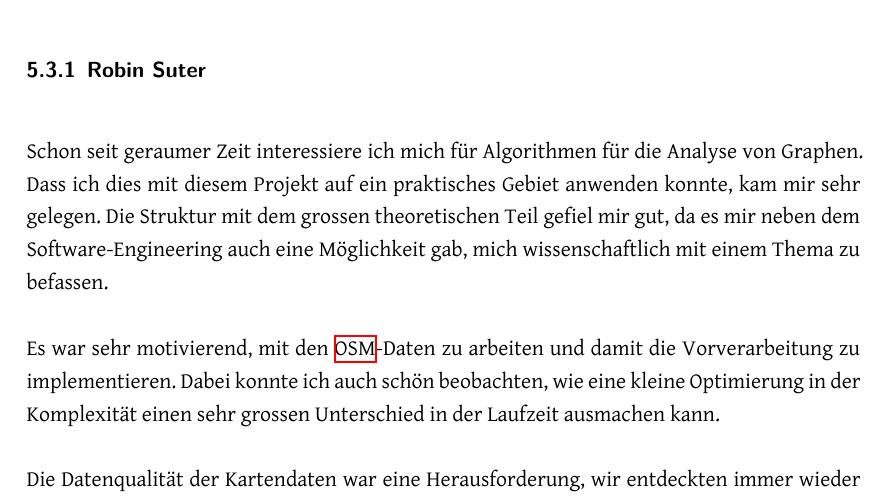
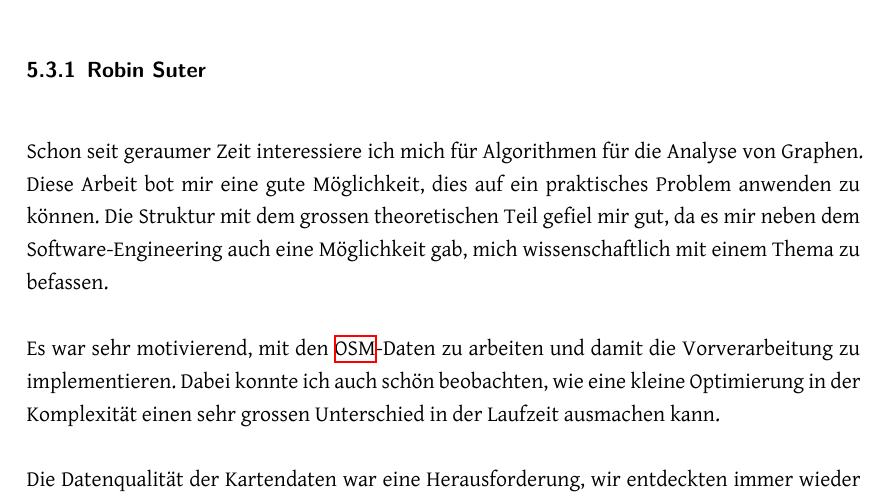
Before and after one commit to PlazaNav/PlazaNav-doc, a LaTeX thesis (index.tex, which reads technicalreport/results.tex): part of page 41 of 107, cut so that both start at the same text. Compiled offline with XeLaTeX.

Commit message:
rephrase a sentence

```diff
--- a/technicalreport/results.tex
+++ b/technicalreport/results.tex
@@ -30,10 +30,9 @@ Die jetzige Lösung mit Python stösst mit der Performanz an ihre Grenzen. Es is
 
 \subsubsection{Robin Suter}
 \label{Persönliche Berichte:Robin Suter}
-Schon seit geraumer Zeit interessiere ich mich für Algorithmen für die Analyse von Graphen. Dass ich dies mit diesem Projekt auf ein praktisches Gebiet anwenden konnte, kam mir sehr gelegen. Die Struktur mit dem grossen theoretischen Teil gefiel mir gut, da es mir neben dem Software-Engineering auch eine Möglichkeit gab, mich wissenschaftlich mit einem Thema zu befassen.
+Schon seit geraumer Zeit interessiere ich mich für Algorithmen für die Analyse von Graphen. Diese Arbeit bot mir eine gute Möglichkeit, dies auf ein praktisches Problem anwenden zu können. Die Struktur mit dem grossen theoretischen Teil gefiel mir gut, da es mir neben dem Software-Engineering auch eine Möglichkeit gab, mich wissenschaftlich mit einem Thema zu befassen.
 
 Es war sehr motivierend, mit den \ac{OSM}-Daten zu arbeiten und damit die Vorverarbeitung zu implementieren. Dabei konnte ich auch schön beobachten, wie eine kleine Optimierung in der Komplexität einen sehr grossen Unterschied in der Laufzeit ausmachen kann.
-
 
 Die Datenqualität der Kartendaten war eine Herausforderung, wir entdeckten immer wieder neue Grenzfälle, die in die Verarbeitung einbezogen werden mussten. Dies motivierte aber auch immer, unseren Code zu optimieren.
 
```
